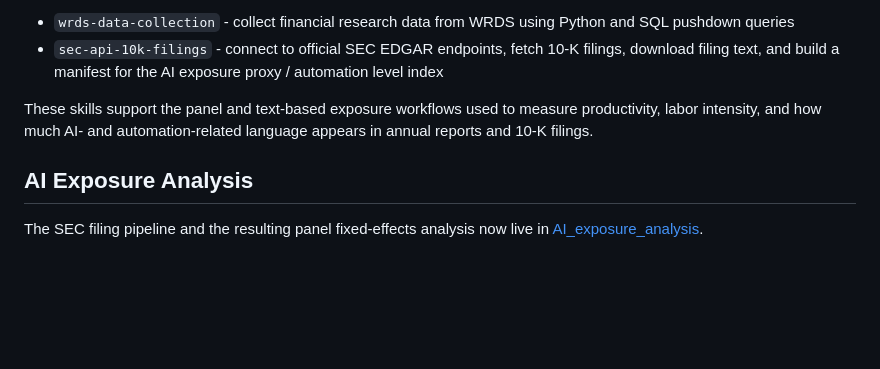
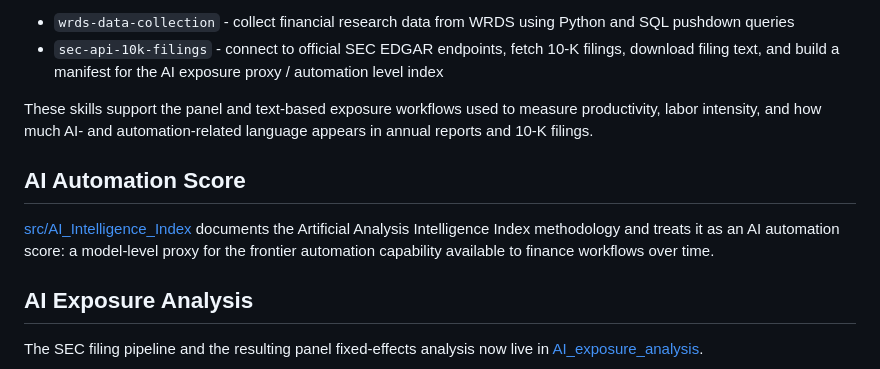
Before and after one commit to ly229/AI_EcoMetrics, a Markdown page: README.md, the part around the change. Drawn GitHub-style; blank space fills up the shorter version.

Commit message:
Add AI_Intelligence_Index

```diff
--- a/README.md
+++ b/README.md
@@ -44,6 +44,10 @@ The project uses reusable skills for data collection:
 
 These skills support the panel and text-based exposure workflows used to measure productivity, labor intensity, and how much AI- and automation-related language appears in annual reports and 10-K filings.
 
+## AI Automation Score
+
+[src/AI_Intelligence_Index](src/AI_Intelligence_Index/) documents the Artificial Analysis Intelligence Index methodology and treats it as an AI automation score: a model-level proxy for the frontier automation capability available to finance workflows over time.
+
 ## AI Exposure Analysis
 
 The SEC filing pipeline and the resulting panel fixed-effects analysis now live in [AI_exposure_analysis](AI_exposure_analysis/).
```
Also changed, not shown: src/AI_Intelligence_Index/README.md (added, +46 -0 lines).
